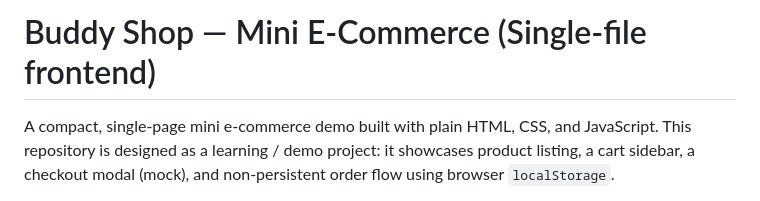
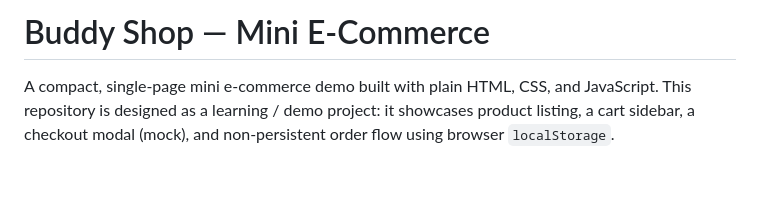
Before and after one commit to haseebjaved4212/E-Commerce-Store, a Markdown page: README.md, the part around the change. Rendered like a GitHub page; blank space fills up the shorter version.

```diff
--- a/README.md
+++ b/README.md
@@ -1,4 +1,4 @@
-# Buddy Shop — Mini E-Commerce (Single-file frontend)
+# Buddy Shop — Mini E-Commerce
 
 A compact, single-page mini e-commerce demo built with plain HTML, CSS, and JavaScript. This repository is designed as a learning / demo project: it showcases product listing, a cart sidebar, a checkout modal (mock), and non-persistent order flow using browser `localStorage`.
 
```
